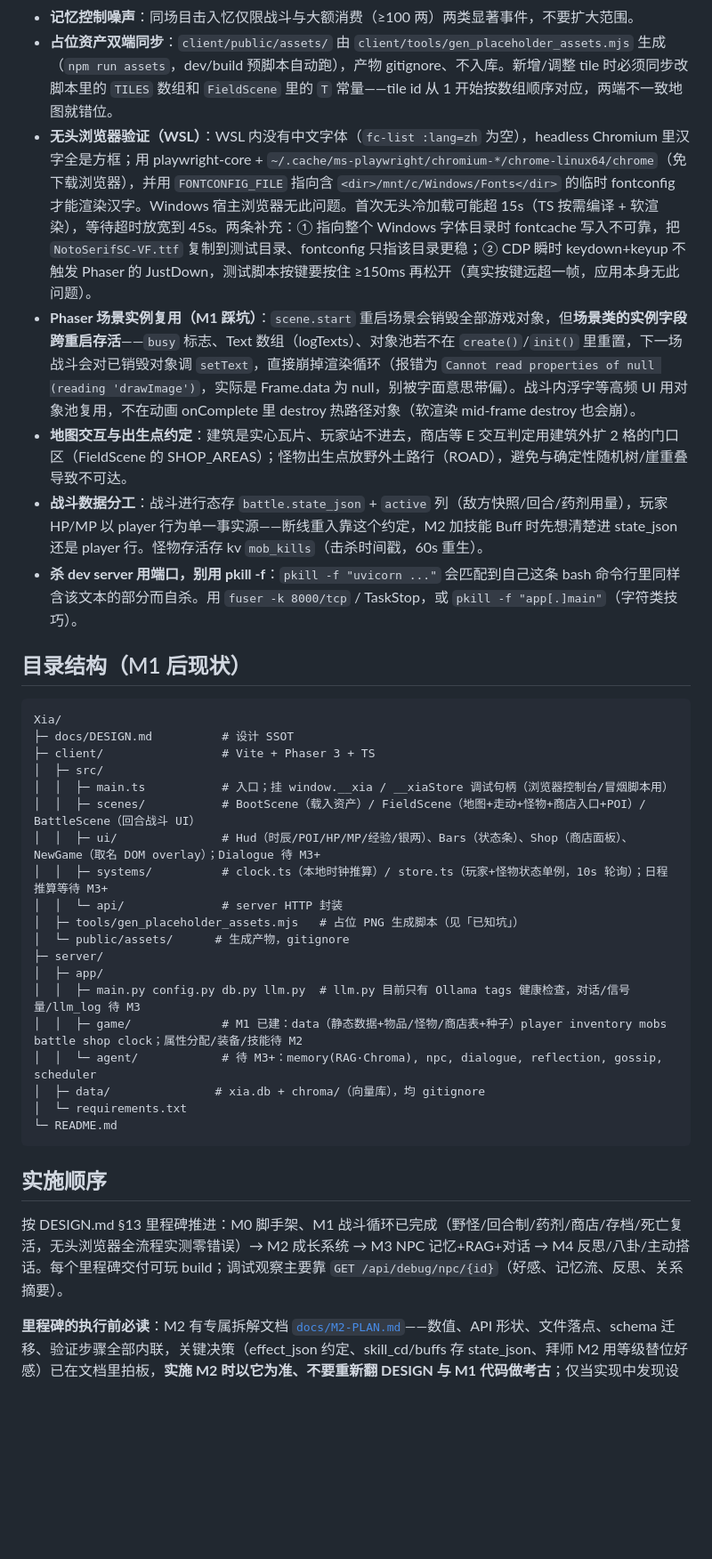
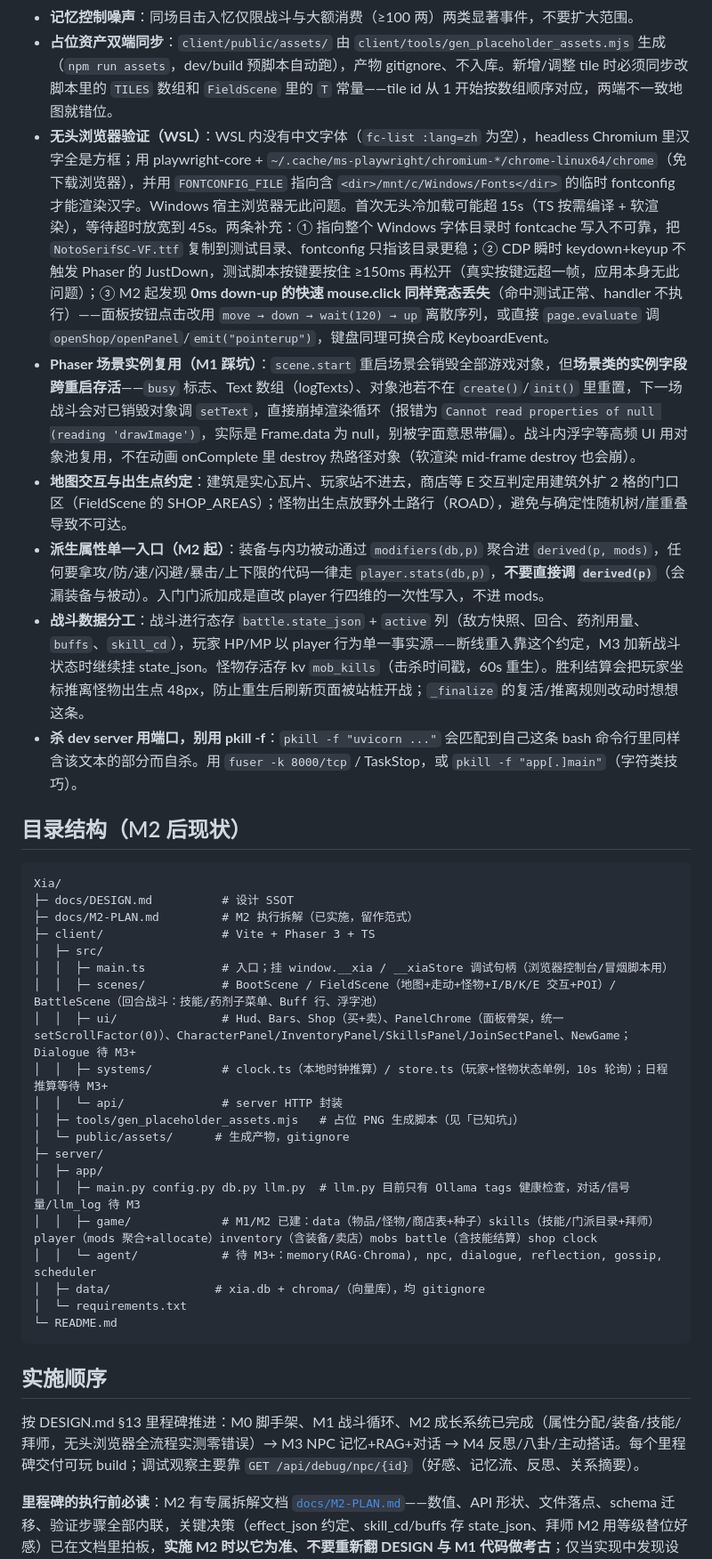
Before and after one commit to behd7/xia, a Markdown page: AGENTS.md, the part around one of its changes. Shown at 89% size. GitHub-like rendering; blank space fills up the shorter version.

Commit message:
docs: AGENTS.md 同步 M2——派生属性入口、面板骨架坑与目录现状
做了什么：首段改为 M0/M1/M2 完成、从 M3 开始；已知坑新增两条（派生属性必须走 player.stats 单一入口否则漏装备与被动、PanelChrome 面板骨架统一 setScrollFactor(0)——新面板别手工 scene.add）并扩充两处（无头浏览器补 0ms 快速 click 竞态与离散序列/程序化开面板的应对、战斗数据分工更新为 buffs/skill_cd 已挂 state_json 且胜利结算推离出生点）；目录结构更新为 M2 后现状（skills.py、四面板、PanelChrome）；实施顺序标记 M2 完成。
怎么做的：只动与 M2 提交（8873e41）相关的章节，保留原有结构、标题层级与行文风格，未触碰技术决策表、架构约束等未变化内容。
为什么这样做：M2 引入的两条硬约束（mods 单一入口、面板 scrollFactor）不写下来，M3 加对话面板或新战斗状态时极易重蹈覆辙；0ms click 竞态的应对手法直接决定 M3/M4 E2E 的写法。

````diff
--- a/AGENTS.md
+++ b/AGENTS.md
@@ -71,22 +71,24 @@ client 走 Vite 代理把 `/api` 转发到 8000（server 也开了 CORS，但正
 - **记忆双库分工**：记忆正文/元数据在 SQLite（反思按时间序、八卦按参与人过滤、调试查询都要用，Chroma 元数据不支持排序与列表值），Chroma 只做 ANN 向量检索；换 embedding 模型时删 Chroma 集合、从 SQLite 全量重嵌入重建。
 - **记忆控制噪声**：同场目击入忆仅限战斗与大额消费（≥100 两）两类显著事件，不要扩大范围。
 - **占位资产双端同步**：`client/public/assets/` 由 `client/tools/gen_placeholder_assets.mjs` 生成（`npm run assets`，dev/build 预脚本自动跑），产物 gitignore、不入库。新增/调整 tile 时必须同步改脚本里的 `TILES` 数组和 `FieldScene` 里的 `T` 常量——tile id 从 1 开始按数组顺序对应，两端不一致地图就错位。
-- **无头浏览器验证（WSL）**：WSL 内没有中文字体（`fc-list :lang=zh` 为空），headless Chromium 里汉字全是方框；用 playwright-core + `~/.cache/ms-playwright/chromium-*/chrome-linux64/chrome`（免下载浏览器），并用 `FONTCONFIG_FILE` 指向含 `<dir>/mnt/c/Windows/Fonts</dir>` 的临时 fontconfig 才能渲染汉字。Windows 宿主浏览器无此问题。首次无头冷加载可能超 15s（TS 按需编译 + 软渲染），等待超时放宽到 45s。两条补充：① 指向整个 Windows 字体目录时 fontcache 写入不可靠，把 `NotoSerifSC-VF.ttf` 复制到测试目录、fontconfig 只指该目录更稳；② CDP 瞬时 keydown+keyup 不触发 Phaser 的 JustDown，测试脚本按键要按住 ≥150ms 再松开（真实按键远超一帧，应用本身无此问题）。
+- **无头浏览器验证（WSL）**：WSL 内没有中文字体（`fc-list :lang=zh` 为空），headless Chromium 里汉字全是方框；用 playwright-core + `~/.cache/ms-playwright/chromium-*/chrome-linux64/chrome`（免下载浏览器），并用 `FONTCONFIG_FILE` 指向含 `<dir>/mnt/c/Windows/Fonts</dir>` 的临时 fontconfig 才能渲染汉字。Windows 宿主浏览器无此问题。首次无头冷加载可能超 15s（TS 按需编译 + 软渲染），等待超时放宽到 45s。两条补充：① 指向整个 Windows 字体目录时 fontcache 写入不可靠，把 `NotoSerifSC-VF.ttf` 复制到测试目录、fontconfig 只指该目录更稳；② CDP 瞬时 keydown+keyup 不触发 Phaser 的 JustDown，测试脚本按键要按住 ≥150ms 再松开（真实按键远超一帧，应用本身无此问题）；③ M2 起发现 **0ms down-up 的快速 mouse.click 同样竞态丢失**（命中测试正常、handler 不执行）——面板按钮点击改用 `move → down → wait(120) → up` 离散序列，或直接 `page.evaluate` 调 `openShop/openPanel`/`emit("pointerup")`，键盘同理可换合成 KeyboardEvent。
 - **Phaser 场景实例复用（M1 踩坑）**：`scene.start` 重启场景会销毁全部游戏对象，但**场景类的实例字段跨重启存活**——`busy` 标志、Text 数组（logTexts）、对象池若不在 `create()`/`init()` 里重置，下一场战斗会对已销毁对象调 `setText`，直接崩掉渲染循环（报错为 `Cannot read properties of null (reading 'drawImage')`，实际是 Frame.data 为 null，别被字面意思带偏）。战斗内浮字等高频 UI 用对象池复用，不在动画 onComplete 里 destroy 热路径对象（软渲染 mid-frame destroy 也会崩）。
 - **地图交互与出生点约定**：建筑是实心瓦片、玩家站不进去，商店等 E 交互判定用建筑外扩 2 格的门口区（FieldScene 的 SHOP_AREAS）；怪物出生点放野外土路行（ROAD），避免与确定性随机树/崖重叠导致不可达。
-- **战斗数据分工**：战斗进行态存 `battle.state_json` + `active` 列（敌方快照/回合/药剂用量），玩家 HP/MP 以 player 行为单一事实源——断线重入靠这个约定，M2 加技能 Buff 时先想清楚进 state_json 还是 player 行。怪物存活存 kv `mob_kills`（击杀时间戳，60s 重生）。
+- **派生属性单一入口（M2 起）**：装备与内功被动通过 `modifiers(db,p)` 聚合进 `derived(p, mods)`，任何要拿攻/防/速/闪避/暴击/上下限的代码一律走 `player.stats(db,p)`，**不要直接调 `derived(p)`**（会漏装备与被动）。入门门派加成是直改 player 行四维的一次性写入，不进 mods。
+- **战斗数据分工**：战斗进行态存 `battle.state_json` + `active` 列（敌方快照、回合、药剂用量、`buffs`、`skill_cd`），玩家 HP/MP 以 player 行为单一事实源——断线重入靠这个约定，M3 加新战斗状态时继续挂 state_json。怪物存活存 kv `mob_kills`（击杀时间戳，60s 重生）。胜利结算会把玩家坐标推离怪物出生点 48px，防止重生后刷新页面被站桩开战；`_finalize` 的复活/推离规则改动时想想这条。
 - **杀 dev server 用端口，别用 pkill -f**：`pkill -f "uvicorn ..."` 会匹配到自己这条 bash 命令行里同样含该文本的部分而自杀。用 `fuser -k 8000/tcp` / TaskStop，或 `pkill -f "app[.]main"`（字符类技巧）。
 
-## 目录结构（M1 后现状）
+## 目录结构（M2 后现状）
 
 ```
 Xia/
 ├─ docs/DESIGN.md          # 设计 SSOT
+├─ docs/M2-PLAN.md         # M2 执行拆解（已实施，留作范式）
 ├─ client/                 # Vite + Phaser 3 + TS
 │  ├─ src/
 │  │  ├─ main.ts           # 入口；挂 window.__xia / __xiaStore 调试句柄（浏览器控制台/冒烟脚本用）
-│  │  ├─ scenes/           # BootScene（载入资产）/ FieldScene（地图+走动+怪物+商店入口+POI）/ BattleScene（回合战斗 UI）
-│  │  ├─ ui/               # Hud（时辰/POI/HP/MP/经验/银两）、Bars（状态条）、Shop（商店面板）、NewGame（取名 DOM overlay）；Dialogue 待 M3+
+│  │  ├─ scenes/           # BootScene / FieldScene（地图+走动+怪物+I/B/K/E 交互+POI）/ BattleScene（回合战斗：技能/药剂子菜单、Buff 行、浮字池）
+│  │  ├─ ui/               # Hud、Bars、Shop（买+卖）、PanelChrome（面板骨架，统一 setScrollFactor(0)）、CharacterPanel/InventoryPanel/SkillsPanel/JoinSectPanel、NewGame；Dialogue 待 M3+
 │  │  ├─ systems/          # clock.ts（本地时钟推算）/ store.ts（玩家+怪物状态单例，10s 轮询）；日程推算等待 M3+
 │  │  └─ api/              # server HTTP 封装
 │  ├─ tools/gen_placeholder_assets.mjs   # 占位 PNG 生成脚本（见「已知坑」）
@@ -94,7 +96,7 @@ Xia/
 ├─ server/
 │  ├─ app/
 │  │  ├─ main.py config.py db.py llm.py  # llm.py 目前只有 Ollama tags 健康检查，对话/信号量/llm_log 待 M3
-│  │  ├─ game/             # M1 已建：data（静态数据+物品/怪物/商店表+种子）player inventory mobs battle shop clock；属性分配/装备/技能待 M2
+│  │  ├─ game/             # M1/M2 已建：data（物品/怪物/商店表+种子）skills（技能/门派目录+拜师）player（mods 聚合+allocate）inventory（含装备/卖店）mobs battle（含技能结算）shop clock
 │  │  └─ agent/            # 待 M3+：memory(RAG·Chroma), npc, dialogue, reflection, gossip, scheduler
 │  ├─ data/               # xia.db + chroma/（向量库），均 gitignore
 │  └─ requirements.txt
@@ -103,7 +105,7 @@ Xia/
 
 ## 实施顺序
 
-按 DESIGN.md §13 里程碑推进：M0 脚手架、M1 战斗循环已完成（野怪/回合制/药剂/商店/存档/死亡复活，无头浏览器全流程实测零错误）→ M2 成长系统 → M3 NPC 记忆+RAG+对话 → M4 反思/八卦/主动搭话。每个里程碑交付可玩 build；调试观察主要靠 `GET /api/debug/npc/{id}`（好感、记忆流、反思、关系摘要）。
+按 DESIGN.md §13 里程碑推进：M0 脚手架、M1 战斗循环、M2 成长系统已完成（属性分配/装备/技能/拜师，无头浏览器全流程实测零错误）→ M3 NPC 记忆+RAG+对话 → M4 反思/八卦/主动搭话。每个里程碑交付可玩 build；调试观察主要靠 `GET /api/debug/npc/{id}`（好感、记忆流、反思、关系摘要）。
 
 **里程碑的执行前必读**：M2 有专属拆解文档 [`docs/M2-PLAN.md`](docs/M2-PLAN.md)——数值、API 形状、文件落点、schema 迁移、验证步骤全部内联，关键决策（effect_json 约定、skill_cd/buffs 存 state_json、拜师 M2 用等级替位好感）已在文档里拍板，**实施 M2 时以它为准、不要重新翻 DESIGN 与 M1 代码做考古**；仅当实现中发现设计需要变更时才回改 DESIGN.md 并同步该计划文档。后续里程碑建议沿用 `docs/M?-PLAN.md` 模式。
 
````
Also changed, not shown: other parts of AGENTS.md (+1 -1 lines).
